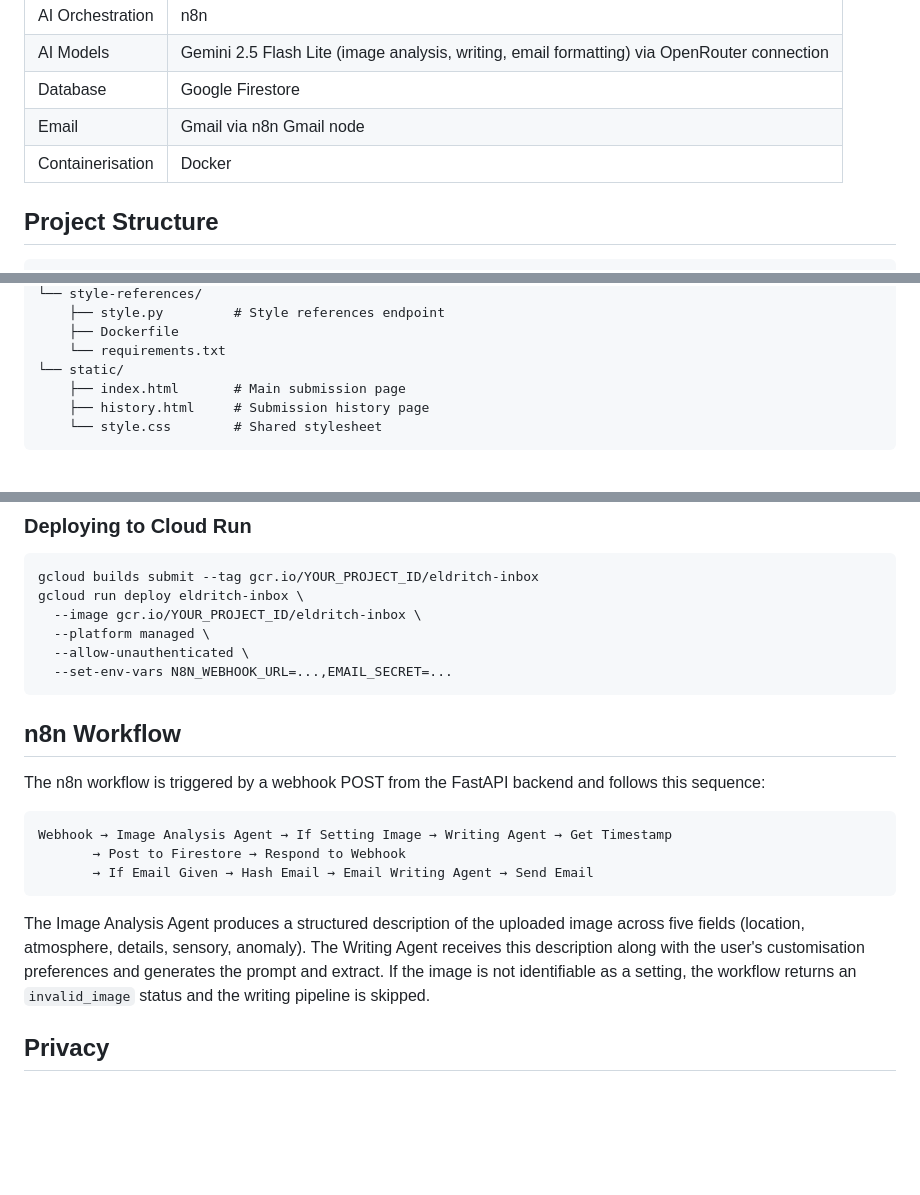
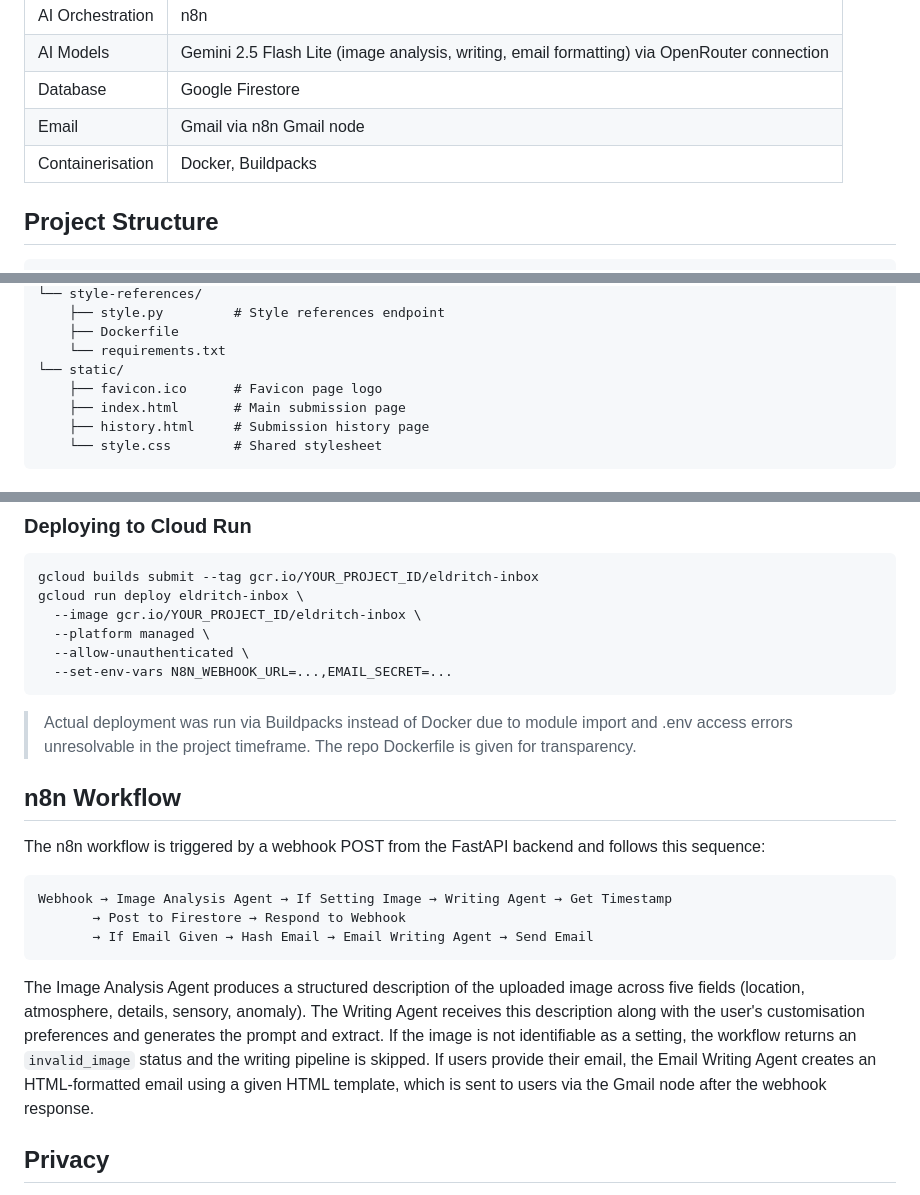
Before and after one commit to ew512/eldritch-inbox, a Markdown page: README.md, 3 parts joined by grey strips. Drawn GitHub-style; blank space fills up the shorter version.

Commit message:
updated README for final version

````diff
--- a/README.md
+++ b/README.md
@@ -21,7 +21,7 @@ Users can customise their output by selecting a narrative perspective, tense, an
 | AI Models | Gemini 2.5 Flash Lite (image analysis, writing, email formatting) via OpenRouter connection |
 | Database | Google Firestore |
 | Email | Gmail via n8n Gmail node |
-| Containerisation | Docker |
+| Containerisation | Docker, Buildpacks |
 
 ## Project Structure
 
@@ -39,6 +39,7 @@ eldritch-inbox/
     ├── Dockerfile
     └── requirements.txt
 └── static/
+    ├── favicon.ico      # Favicon page logo
     ├── index.html       # Main submission page
     ├── history.html     # Submission history page
     └── style.css        # Shared stylesheet
@@ -91,6 +92,7 @@ gcloud run deploy eldritch-inbox \
   --allow-unauthenticated \
   --set-env-vars N8N_WEBHOOK_URL=...,EMAIL_SECRET=...
 ```
+> Actual deployment was run via Buildpacks instead of Docker due to module import and .env access errors unresolvable in the project timeframe. The repo Dockerfile is given for transparency.
 
 ## n8n Workflow
 
@@ -102,7 +104,7 @@ Webhook → Image Analysis Agent → If Setting Image → Writing Agent → Get
        → If Email Given → Hash Email → Email Writing Agent → Send Email
 ```
 
-The Image Analysis Agent produces a structured description of the uploaded image across five fields (location, atmosphere, details, sensory, anomaly). The Writing Agent receives this description along with the user's customisation preferences and generates the prompt and extract. If the image is not identifiable as a setting, the workflow returns an `invalid_image` status and the writing pipeline is skipped.
+The Image Analysis Agent produces a structured description of the uploaded image across five fields (location, atmosphere, details, sensory, anomaly). The Writing Agent receives this description along with the user's customisation preferences and generates the prompt and extract. If the image is not identifiable as a setting, the workflow returns an `invalid_image` status and the writing pipeline is skipped. If users provide their email, the Email Writing Agent creates an HTML-formatted email using a given HTML template, which is sent to users via the Gmail node after the webhook response.
 
 ## Privacy
 
````
Also changed, not shown: other parts of README.md (+1 -0 lines).
